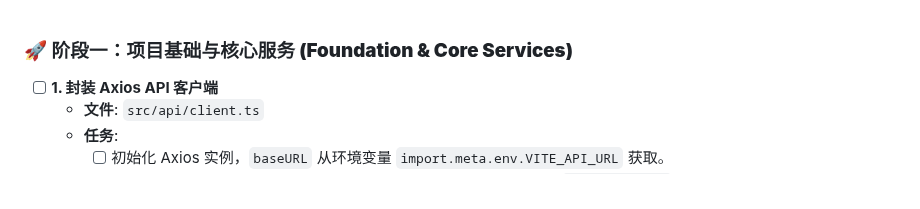
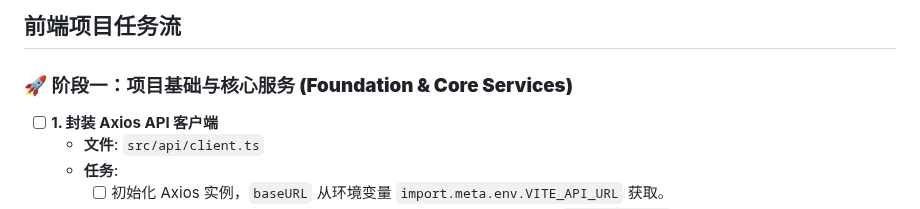
Before and after one commit to KiseSaki/kisesaki-blog, a Markdown page: .github/prompts/frontend-project-task.md, the part around the change. GitHub-like rendering.

```diff
--- a/.github/prompts/frontend-project-task.md
+++ b/.github/prompts/frontend-project-task.md
@@ -1,3 +1,4 @@
+## 前端项目任务流
 ### 🚀 **阶段一：项目基础与核心服务 (Foundation & Core Services)**
 
 - [ ] **1. 封装 Axios API 客户端**
```
Also changed, not shown: .github/prompts/backend-project-task.md (+1 -0 lines).
